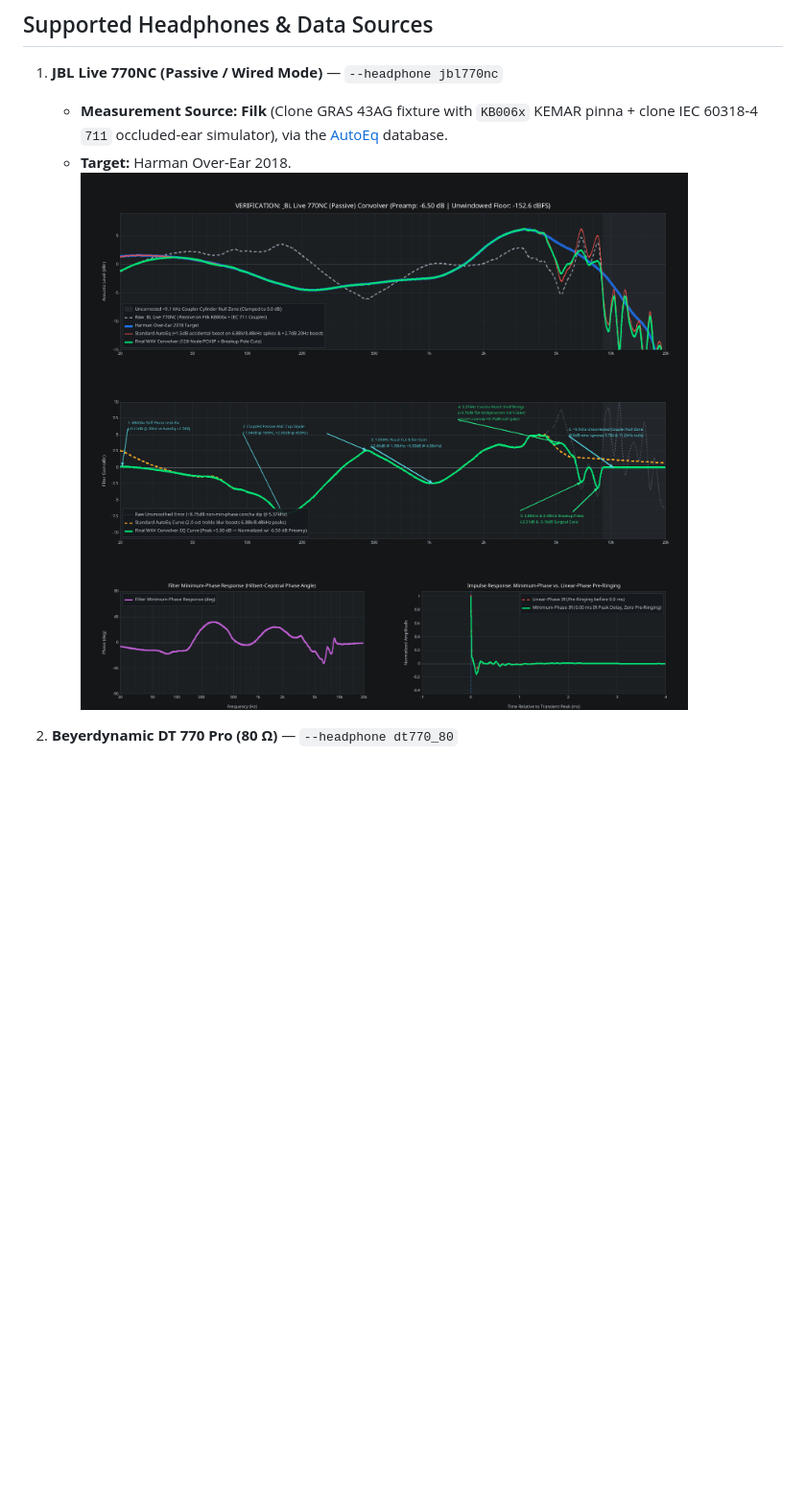
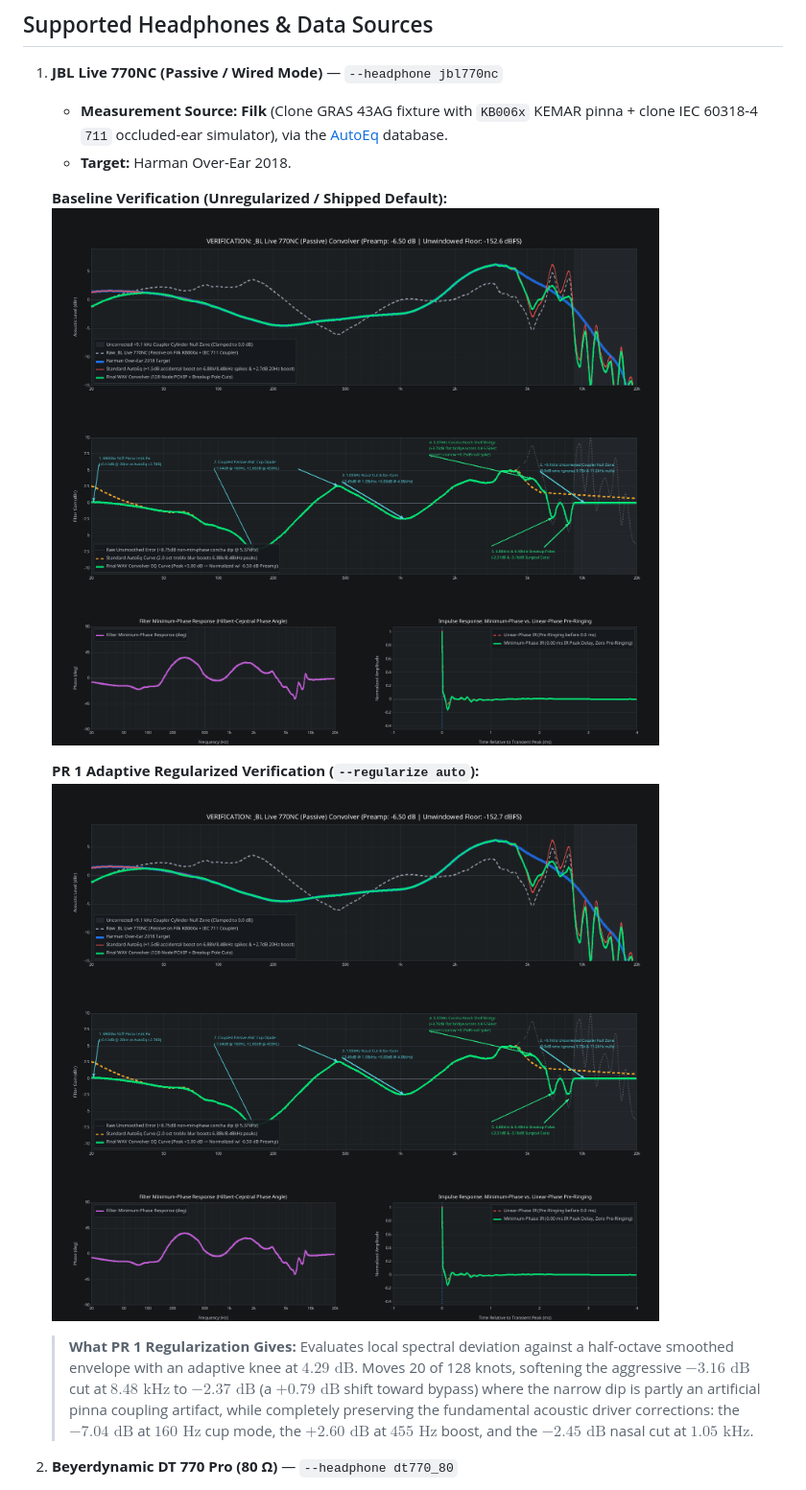
Before and after one commit to HyperRamzey/HyprEQ, a Markdown page: README.md, the part around one of its changes. Shown at 96% size. Drawn GitHub-style; pictures changed too: docs/plots/jbl770nc_regularized_verification.png (added); blank space fills up the shorter version.

```diff
--- a/README.md
+++ b/README.md
@@ -29,7 +29,14 @@ cargo build --release
 1. **JBL Live 770NC (Passive / Wired Mode)** — `--headphone jbl770nc`
    - **Measurement Source:** **Filk** (Clone GRAS 43AG fixture with `KB006x` KEMAR pinna + clone IEC 60318-4 `711` occluded-ear simulator), via the [AutoEq](https://github.com/jaakkopasanen/AutoEq) database.
    - **Target:** Harman Over-Ear 2018.
-     <img width="1950" height="1725" alt="jbl770nc_final_verification" src="docs/plots/jbl770nc_final_verification.png" />
+
+   **Baseline Verification (Unregularized / Shipped Default):**
+   <img width="1950" height="1725" alt="jbl770nc_final_verification" src="docs/plots/jbl770nc_final_verification.png" />
+
+   **PR 1 Adaptive Regularized Verification (`--regularize auto`):**
+   <img width="1950" height="1725" alt="jbl770nc_regularized_verification" src="docs/plots/jbl770nc_regularized_verification.png" />
+
+   > **What PR 1 Regularization Gives:** Evaluates local spectral deviation against a half-octave smoothed envelope with an adaptive knee at $4.29\text{ dB}$. Moves 20 of 128 knots, softening the aggressive $-3.16\text{ dB}$ cut at $8.48\text{ kHz}$ to $-2.37\text{ dB}$ (a $+0.79\text{ dB}$ shift toward bypass) where the narrow dip is partly an artificial pinna coupling artifact, while completely preserving the fundamental acoustic driver corrections: the $-7.04\text{ dB}$ at $160\text{ Hz}$ cup mode, the $+2.60\text{ dB}$ at $455\text{ Hz}$ boost, and the $-2.45\text{ dB}$ nasal cut at $1.05\text{ kHz}$.
 
 2. **Beyerdynamic DT 770 Pro (80 Ω)** — `--headphone dt770_80`
    - **Measurement Source:** **Crinacle** (Genuine `GRAS 43AG-7` fixture: `RA0402` high-frequency 711 coupler + `KB500X` anthropometric pinna), via AutoEq.
```
Also changed, not shown: other parts of README.md (+24 -7 lines), backup/plots/dt770_80ohm_final_verification.png (added), backup/plots/ft1pro_final_verification.png (added), backup/plots/jbl770nc_final_verification.png (added), docs/plots/dt770_80ohm_regularized_verification.png (added), docs/plots/ft1pro_regularized_verification.png (added), 9 other files.
